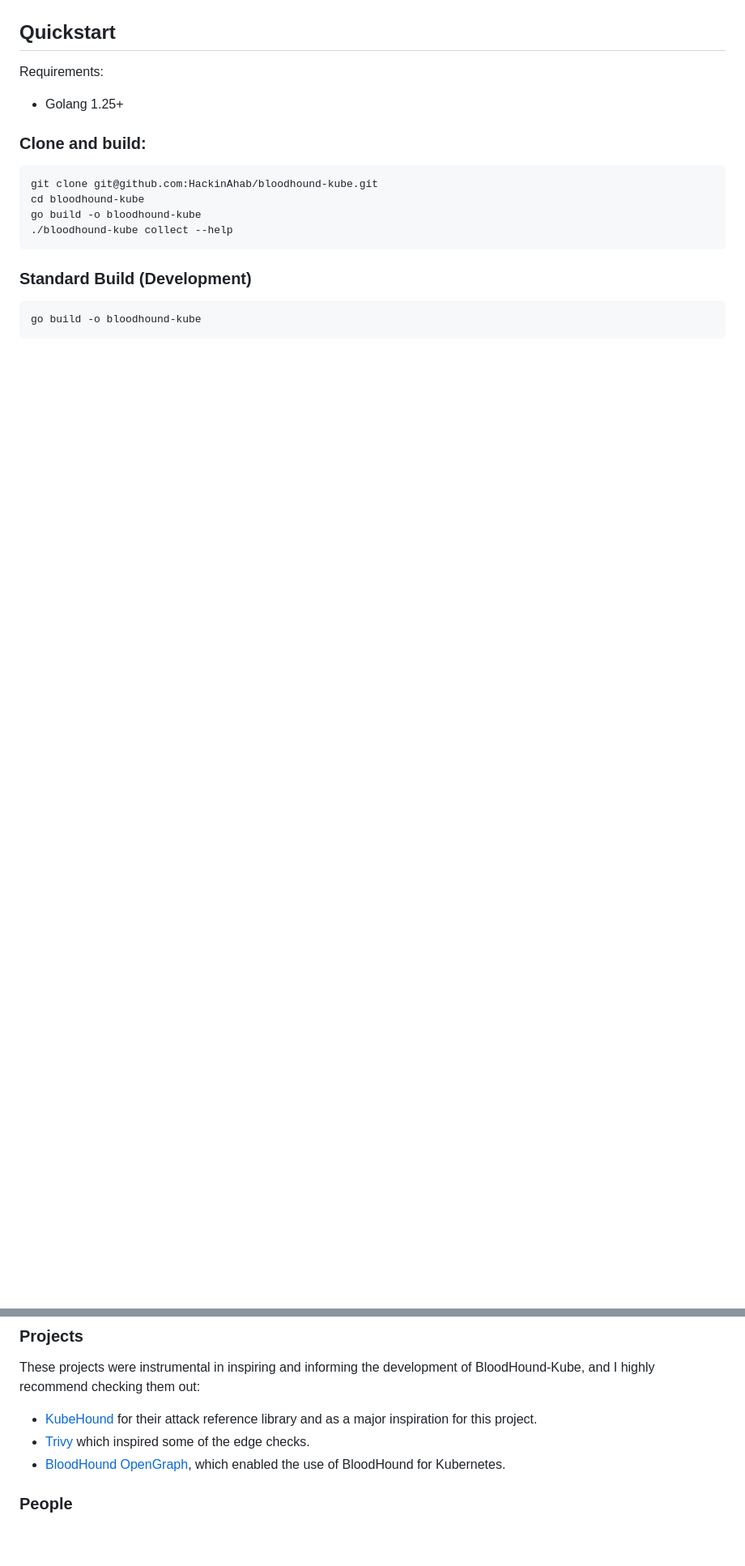
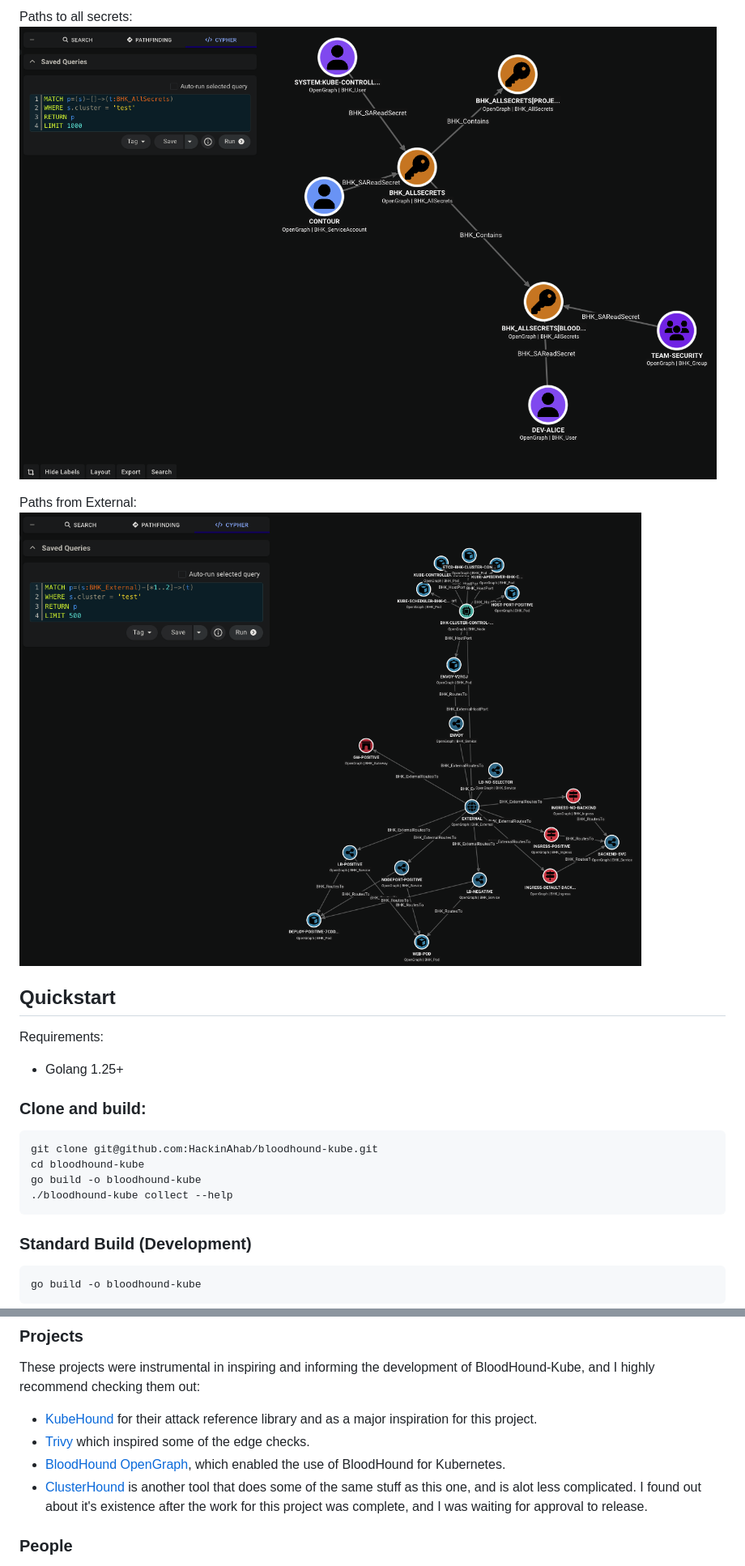
Before and after one commit to HackinAhab/bloodhound-kube, a Markdown page: README.md, 2 parts joined by grey strips. Shown at 81% size. GitHub-like rendering; pictures changed too: docs/img/paths-from-external.png (added), docs/img/paths-to-all-secrets.png (added); blank space fills up the shorter version.

Commit message:
Chore: Add example pictures to README, minor README updates

```diff
--- a/README.md
+++ b/README.md
@@ -16,4 +16,9 @@ HTTPRoutes to Nodes:
 
+Paths to all secrets:
+![](./docs/img/paths-to-all-secrets.png)
+
+Paths from External:
+![](./docs/img/paths-from-external.png)
 
 ## Quickstart
 
@@ -266,6 +265,8 @@ These projects were instrumental in inspiring and informing the development of B
 - [KubeHound](https://kubehound.io/) for their attack reference library and as a major inspiration for this project.
 - [Trivy](https://trivy.dev/) which inspired some of the edge checks.
 - [BloodHound OpenGraph](https://bloodhound.specterops.io/opengraph/overview), which enabled the use of BloodHound for Kubernetes.
+- [ClusterHound](https://github.com/dovesec/ClusterHound) is another tool that does some of the same stuff as this one, and is alot less complicated. I found out about it's existence after the work for this project was complete, and I was waiting for approval to release.
+
 ### People
 Credit to the people who listened to my rambling about this project and providing exceptional feedback, suggestions, and beta testing my first janky golang tool.
 - [Josh Neimann]()
```
Also changed, not shown: other parts of README.md (+2 -8 lines), docs/img/paths-to-all-pods.png (added).
